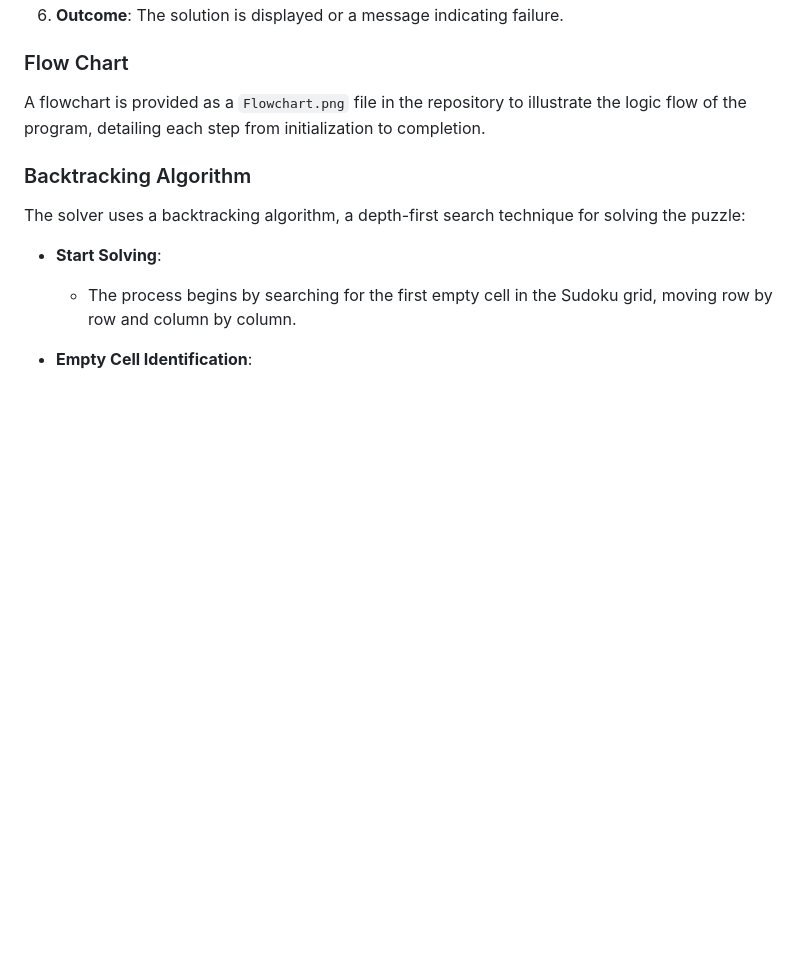
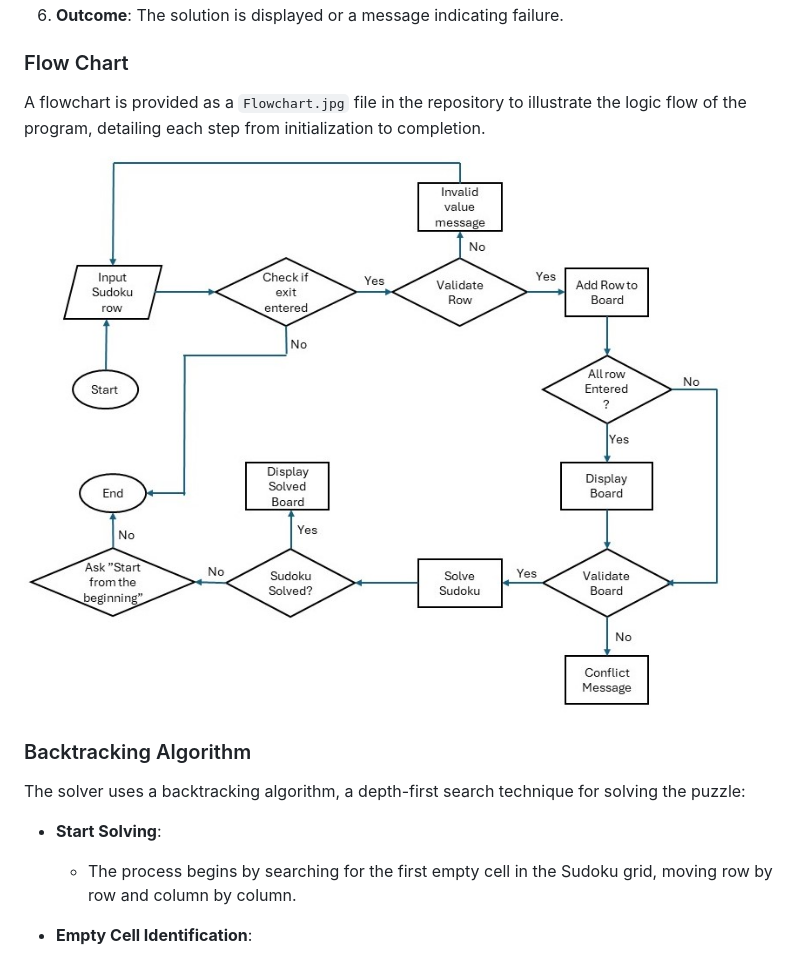
Before and after one commit to NKhaniDev/Suduko-Solver, a Markdown page: README.md, the part around the change. Rendered like a GitHub page; pictures changed too: flowchart.jpg (added); blank space fills up the shorter version.

Commit message:
adding flowchat to readme file

```diff
--- a/README.md
+++ b/README.md
@@ -14,7 +14,9 @@ The Sudoku Solver is an interactive console application written in Python design
 6. **Outcome**: The solution is displayed or a message indicating failure.
 
 ### Flow Chart
-A flowchart is provided as a `Flowchart.png` file in the repository to illustrate the logic flow of the program, detailing each step from initialization to completion.
+A flowchart is provided as a `Flowchart.jpg` file in the repository to illustrate the logic flow of the program, detailing each step from initialization to completion.
+
+![Flowchart](flowchart.jpg)
 
 ### Backtracking Algorithm
 The solver uses a backtracking algorithm, a depth-first search technique for solving the puzzle:
```
